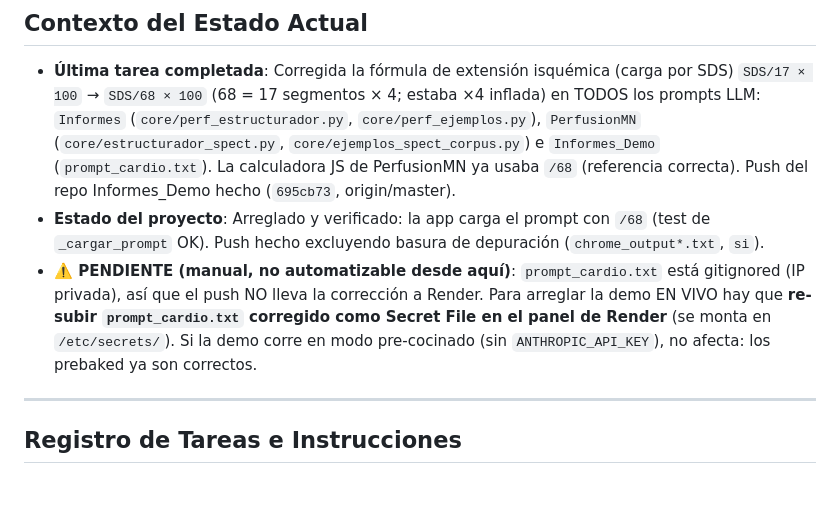
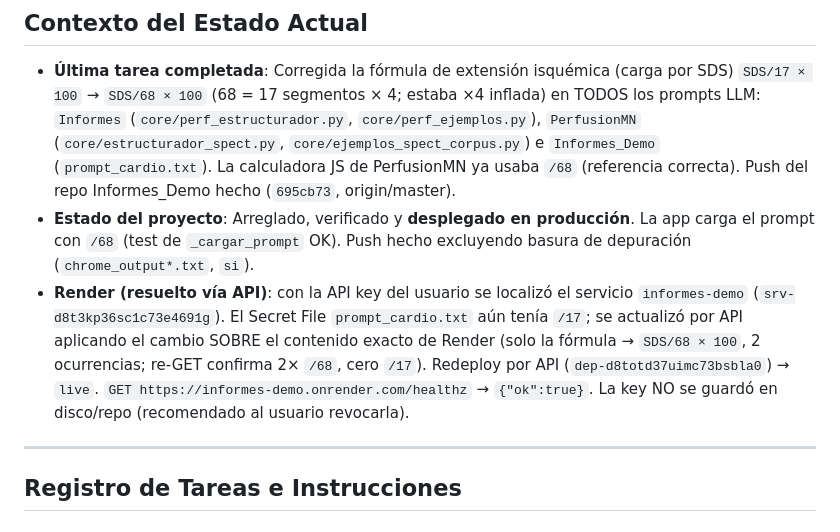
Before and after one commit to MakeWar-claude/informes-demo, a Markdown page: .agents/history.md, the part around the change. GitHub-like rendering; blank space fills up the shorter version.

Commit message:
docs(history): Render secret prompt_cardio.txt actualizado a SDS/68 + redeploy live
Co-Authored-By: Claude Opus 4.8 <noreply@anthropic.com>

```diff
--- a/.agents/history.md
+++ b/.agents/history.md
@@ -4,8 +4,8 @@ Este archivo registra el historial de instrucciones, decisiones de diseño y pas
 
 ## Contexto del Estado Actual
 - **Última tarea completada**: Corregida la fórmula de extensión isquémica (carga por SDS) `SDS/17 × 100` → `SDS/68 × 100` (68 = 17 segmentos × 4; estaba ×4 inflada) en TODOS los prompts LLM: `Informes` (`core/perf_estructurador.py`, `core/perf_ejemplos.py`), `PerfusionMN` (`core/estructurador_spect.py`, `core/ejemplos_spect_corpus.py`) e `Informes_Demo` (`prompt_cardio.txt`). La calculadora JS de PerfusionMN ya usaba `/68` (referencia correcta). Push del repo Informes_Demo hecho (`695cb73`, origin/master).
-- **Estado del proyecto**: Arreglado y verificado: la app carga el prompt con `/68` (test de `_cargar_prompt` OK). Push hecho excluyendo basura de depuración (`chrome_output*.txt`, `si`).
-- **⚠️ PENDIENTE (manual, no automatizable desde aquí)**: `prompt_cardio.txt` está gitignored (IP privada), así que el push NO lleva la corrección a Render. Para arreglar la demo EN VIVO hay que **re-subir `prompt_cardio.txt` corregido como Secret File en el panel de Render** (se monta en `/etc/secrets/`). Si la demo corre en modo pre-cocinado (sin `ANTHROPIC_API_KEY`), no afecta: los prebaked ya son correctos.
+- **Estado del proyecto**: Arreglado, verificado y **desplegado en producción**. La app carga el prompt con `/68` (test de `_cargar_prompt` OK). Push hecho excluyendo basura de depuración (`chrome_output*.txt`, `si`).
+- **Render (resuelto vía API)**: con la API key del usuario se localizó el servicio `informes-demo` (`srv-d8t3kp36sc1c73e4691g`). El Secret File `prompt_cardio.txt` aún tenía `/17`; se actualizó por API aplicando el cambio SOBRE el contenido exacto de Render (solo la fórmula → `SDS/68 × 100`, 2 ocurrencias; re-GET confirma 2× `/68`, cero `/17`). Redeploy por API (`dep-d8totd37uimc73bsbla0`) → `live`. `GET https://informes-demo.onrender.com/healthz` → `{"ok":true}`. La key NO se guardó en disco/repo (recomendado al usuario revocarla).
 
 ---
 
```
